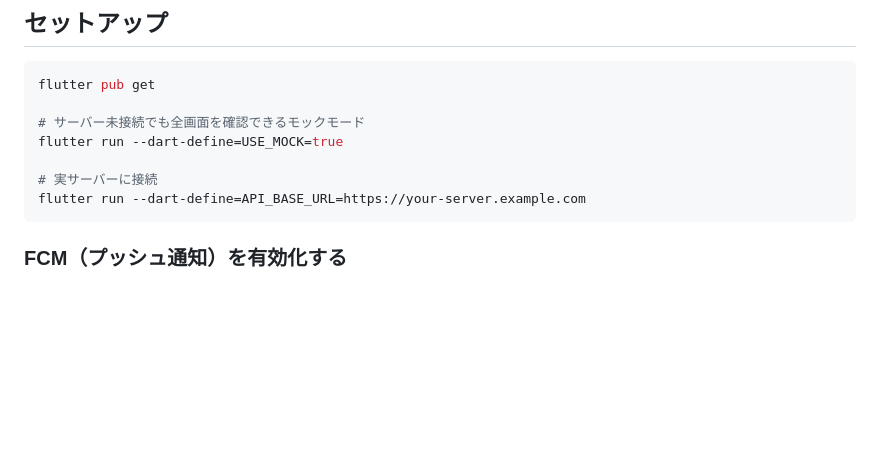
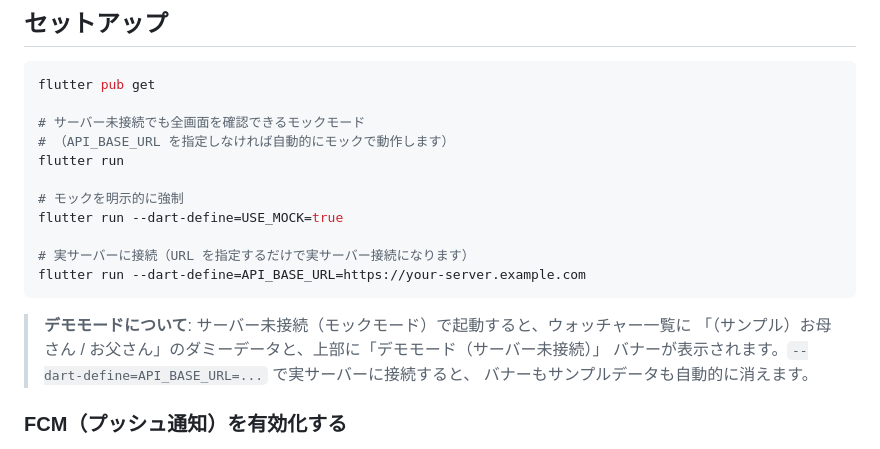
Before and after one commit to murata1215/mimamori-flutter, a Markdown page: README.md, the part around the change. Drawn GitHub-style; blank space fills up the shorter version.

Commit message:
docs: README にデモモードの挙動を追記
モックモードでのサンプルデータ表示・デモバナー、API_BASE_URL 指定での実サーバー接続を説明。

Co-Authored-By: Claude Opus 4.6 <noreply@anthropic.com>

````diff
--- a/README.md
+++ b/README.md
@@ -38,11 +38,20 @@ Flutter / Dart / Riverpod / dio / workmanager / MethodChannel(Kotlin) / FCM + fl
 flutter pub get
 
 # サーバー未接続でも全画面を確認できるモックモード
+# （API_BASE_URL を指定しなければ自動的にモックで動作します）
+flutter run
+
+# モックを明示的に強制
 flutter run --dart-define=USE_MOCK=true
 
-# 実サーバーに接続
+# 実サーバーに接続（URL を指定するだけで実サーバー接続になります）
 flutter run --dart-define=API_BASE_URL=https://your-server.example.com
 ```
+
+> **デモモードについて**: サーバー未接続（モックモード）で起動すると、ウォッチャー一覧に
+> 「（サンプル）お母さん / お父さん」のダミーデータと、上部に「デモモード（サーバー未接続）」
+> バナーが表示されます。`--dart-define=API_BASE_URL=...` で実サーバーに接続すると、
+> バナーもサンプルデータも自動的に消えます。
 
 ### FCM（プッシュ通知）を有効化する
 
````
